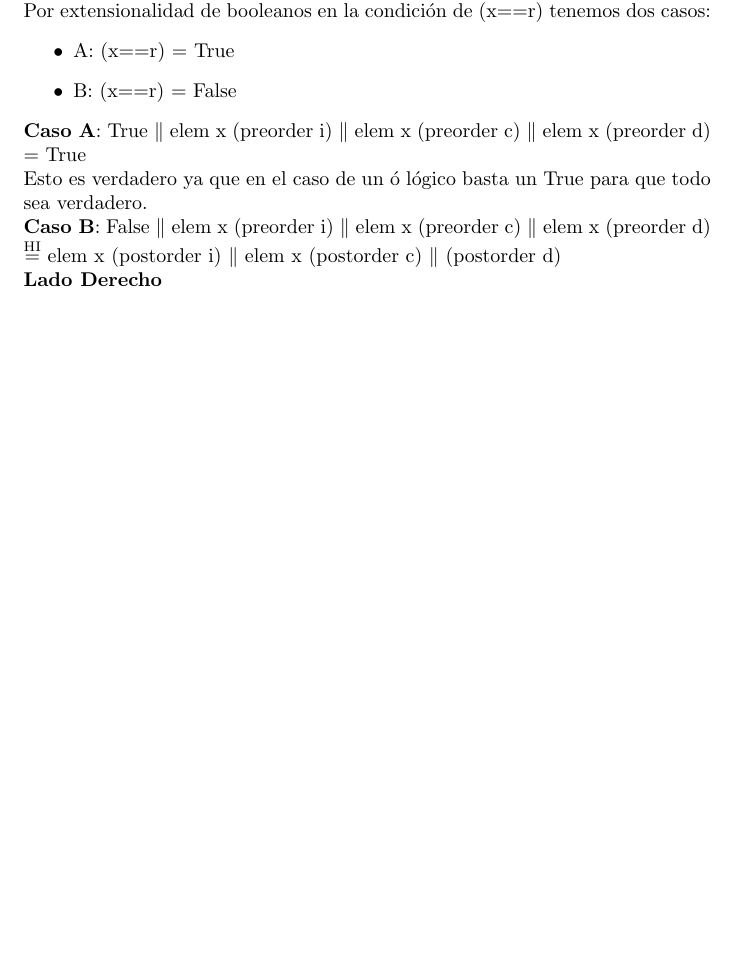
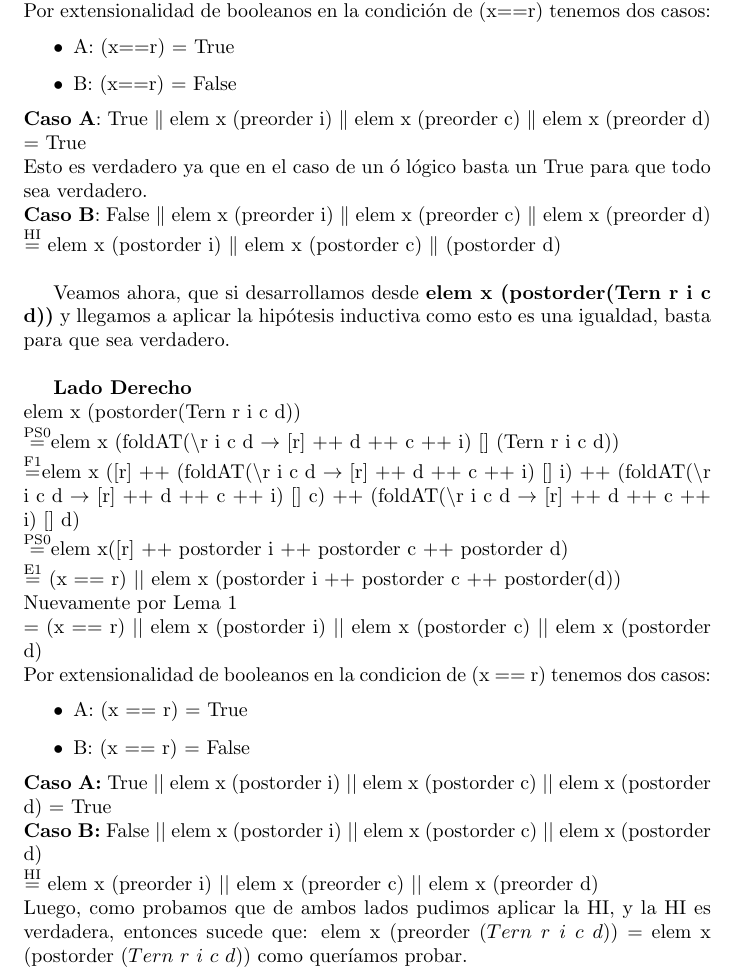
Before and after one commit to JuanHuisi/TP-PLP, a LaTeX document (9.tex): part of page 3 of 4, cut so that both start at the same text, the shorter picture padded with empty space. Compiled offline with pdfLaTeX.

Commit message:
add: lado derecho

```diff
--- a/9.tex
+++ b/9.tex
@@ -98,7 +98,25 @@ Por extensionalidad de booleanos en la condición de (x==r) tenemos dos casos:
 Esto es verdadero ya que en el caso de un ó lógico basta un True para que todo sea verdadero.  \\
 \textbf{Caso B}: False $\|$ elem x (preorder i) $\|$ elem x (preorder c) $\|$ elem x (preorder d) \\
 $\streq{HI}$ elem x (postorder i) $\|$ elem x (postorder c) $\|$ (postorder d) \\
-\textbf{Lado Derecho}
+
+Veamos ahora, que si desarrollamos desde \textbf{elem x (postorder(Tern r i c d))} y llegamos a aplicar la hipótesis inductiva como esto es una igualdad, basta para que sea verdadero. \\
+
+\textbf{Lado Derecho} \\
+elem x (postorder(Tern r i c d)) \\
+$\streq{PS0}$elem x (foldAT($\backslash$r i c d $\rightarrow$ [r] ++ d ++ c ++ i) [] (Tern r i c d))    \\
+$\streq{F1}$elem x ([r] ++ (foldAT($\backslash$r i c d $\rightarrow$ [r] ++ d ++ c ++ i) [] i) ++ (foldAT($\backslash$r i c d $\rightarrow$ [r] ++ d ++ c ++ i) [] c) ++ (foldAT($\backslash$r i c d $\rightarrow$ [r] ++ d ++ c ++ i) [] d) \\
+$\streq{PS0}$elem x([r] ++ postorder i ++ postorder c ++ postorder d) \\
+$\streq{E1}$ (x == r) $||$ elem x (postorder i ++ postorder c ++ postorder(d)) \\
+Nuevamente por Lema 1 \\
+= (x == r) $||$ elem x (postorder i) $||$ elem x (postorder c) $||$ elem x (postorder d)\\
+Por extensionalidad de booleanos en la condicion de (x == r) tenemos dos casos:
+\begin{itemize}
+    \item A: (x == r) = True
+    \item B: (x == r) = False
+\end{itemize}
+\textbf{Caso A:} True $||$ elem x (postorder i) $||$ elem x (postorder c) $||$ elem x (postorder d) = True \\
+\textbf{Caso B:} False $||$ elem x (postorder i) $||$ elem x (postorder c) $||$ elem x (postorder d) $\\ \streq{HI} $  elem x (preorder i) $||$ elem x (preorder c) $||$ elem x (preorder d) \\
+Luego, como probamos que de ambos lados pudimos aplicar la HI, y la HI es verdadera, entonces sucede que: elem x (preorder $(Tern \ r \ i \ c \ d)$) = elem x (postorder $(Tern \ r \ i \ c \ d)$) como queríamos probar.
 
 \newpage
 \textbf{Lema 1}: Vamos a probar la siguiente propiedad sobre inducción estructural sobre xs. \\
```
Also changed, not shown: 9.pdf, 3 other files.
